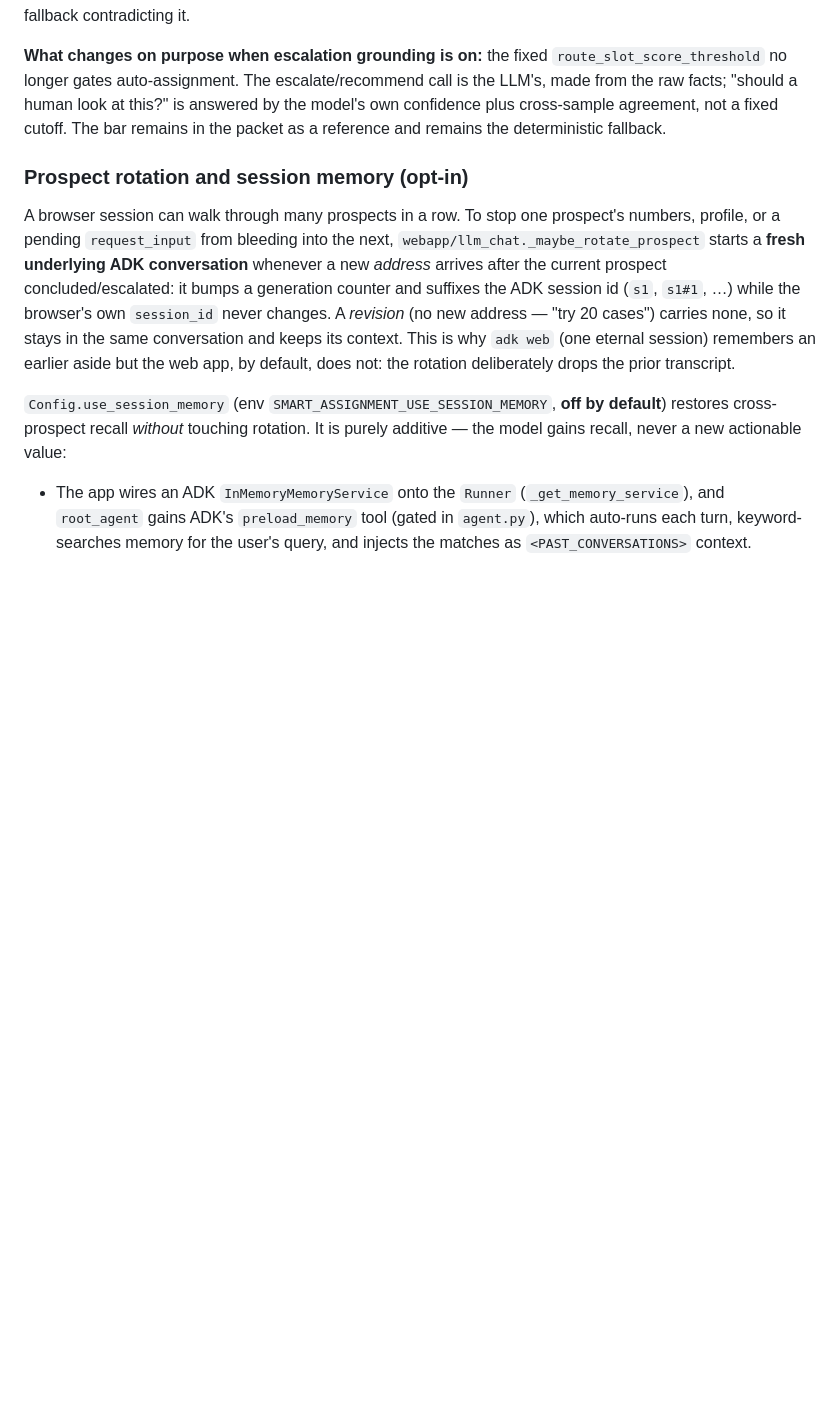
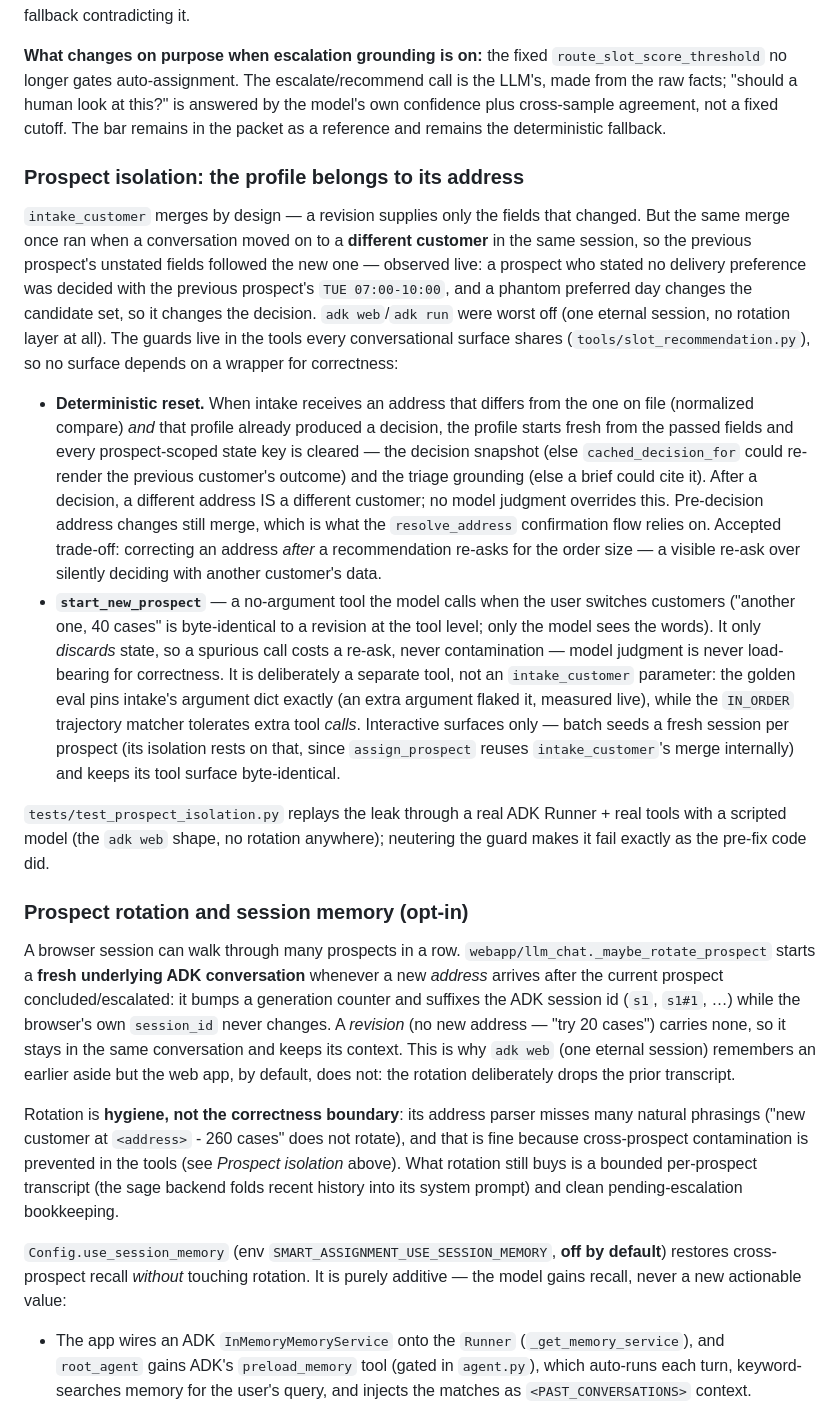
Before and after one commit to MuhammadVT/smart-assignment, a Markdown page: docs/architecture/README.md, the part around the change. GitHub-like rendering; blank space fills up the shorter version.

Commit message:
Document prospect isolation: guards in the tools, rotation as hygiene
The architecture notes presented webapp session rotation as what keeps
prospects apart. It never could -- its address parser misses most natural
phrasings, and adk web has no rotation at all -- which is exactly how the
cross-prospect contamination bug stayed hidden. Document the real boundary
(intake_customer's deterministic reset + start_new_prospect, shared by every
conversational surface), the accepted post-decision re-ask trade-off, why
the boundary is a tool rather than an intake parameter (the golden eval pins
intake's args exactly; IN_ORDER tolerates extra calls), and the corrected
batch claim: batch isolation rests on its fresh seeded session per prospect,
NOT on being free of the merge code -- assign_prospect reuses
intake_customer internally.

```diff
--- a/docs/architecture/README.md
+++ b/docs/architecture/README.md
@@ -1308,11 +1308,50 @@ look at this?" is answered by the model's own confidence plus cross-sample
 agreement, not a fixed cutoff. The bar remains in the packet as a reference and
 remains the deterministic fallback.
 
+### Prospect isolation: the profile belongs to its address
+
+`intake_customer` merges by design — a revision supplies only the fields that
+changed. But the same merge once ran when a conversation moved on to a
+**different customer** in the same session, so the previous prospect's unstated
+fields followed the new one — observed live: a prospect who stated no delivery
+preference was decided with the previous prospect's `TUE 07:00-10:00`, and a
+phantom preferred day changes the candidate set, so it changes the decision.
+`adk web`/`adk run` were worst off (one eternal session, no rotation layer at
+all). The guards live in the tools every conversational surface shares
+(`tools/slot_recommendation.py`), so no surface depends on a wrapper for
+correctness:
+
+- **Deterministic reset.** When intake receives an address that differs from
+  the one on file (normalized compare) *and* that profile already produced a
+  decision, the profile starts fresh from the passed fields and every
+  prospect-scoped state key is cleared — the decision snapshot (else
+  `cached_decision_for` could re-render the previous customer's outcome) and
+  the triage grounding (else a brief could cite it). After a decision, a
+  different address IS a different customer; no model judgment overrides this.
+  Pre-decision address changes still merge, which is what the
+  `resolve_address` confirmation flow relies on. Accepted trade-off:
+  correcting an address *after* a recommendation re-asks for the order size —
+  a visible re-ask over silently deciding with another customer's data.
+- **`start_new_prospect`** — a no-argument tool the model calls when the user
+  switches customers ("another one, 40 cases" is byte-identical to a revision
+  at the tool level; only the model sees the words). It only *discards* state,
+  so a spurious call costs a re-ask, never contamination — model judgment is
+  never load-bearing for correctness. It is deliberately a separate tool, not
+  an `intake_customer` parameter: the golden eval pins intake's argument dict
+  exactly (an extra argument flaked it, measured live), while the `IN_ORDER`
+  trajectory matcher tolerates extra tool *calls*. Interactive surfaces only —
+  batch seeds a fresh session per prospect (its isolation rests on that, since
+  `assign_prospect` reuses `intake_customer`'s merge internally) and keeps its
+  tool surface byte-identical.
+
+`tests/test_prospect_isolation.py` replays the leak through a real ADK Runner +
+real tools with a scripted model (the `adk web` shape, no rotation anywhere);
+neutering the guard makes it fail exactly as the pre-fix code did.
+
 ### Prospect rotation and session memory (opt-in)
 
-A browser session can walk through many prospects in a row. To stop one
-prospect's numbers, profile, or a pending `request_input` from bleeding into the
-next, `webapp/llm_chat._maybe_rotate_prospect` starts a **fresh underlying ADK
+A browser session can walk through many prospects in a row.
+`webapp/llm_chat._maybe_rotate_prospect` starts a **fresh underlying ADK
 conversation** whenever a new *address* arrives after the current prospect
 concluded/escalated: it bumps a generation counter and suffixes the ADK session
 id (`s1`, `s1#1`, …) while the browser's own `session_id` never changes. A
@@ -1320,6 +1359,13 @@ id (`s1`, `s1#1`, …) while the browser's own `session_id` never changes. A
 same conversation and keeps its context. This is why `adk web` (one eternal
 session) remembers an earlier aside but the web app, by default, does not: the
 rotation deliberately drops the prior transcript.
+
+Rotation is **hygiene, not the correctness boundary**: its address parser
+misses many natural phrasings ("new customer at `<address>` - 260 cases" does
+not rotate), and that is fine because cross-prospect contamination is prevented
+in the tools (see *Prospect isolation* above). What rotation still buys is a
+bounded per-prospect transcript (the sage backend folds recent history into its
+system prompt) and clean pending-escalation bookkeeping.
 
 `Config.use_session_memory` (env `SMART_ASSIGNMENT_USE_SESSION_MEMORY`, **off by
 default**) restores cross-prospect recall *without* touching rotation. It is
```
